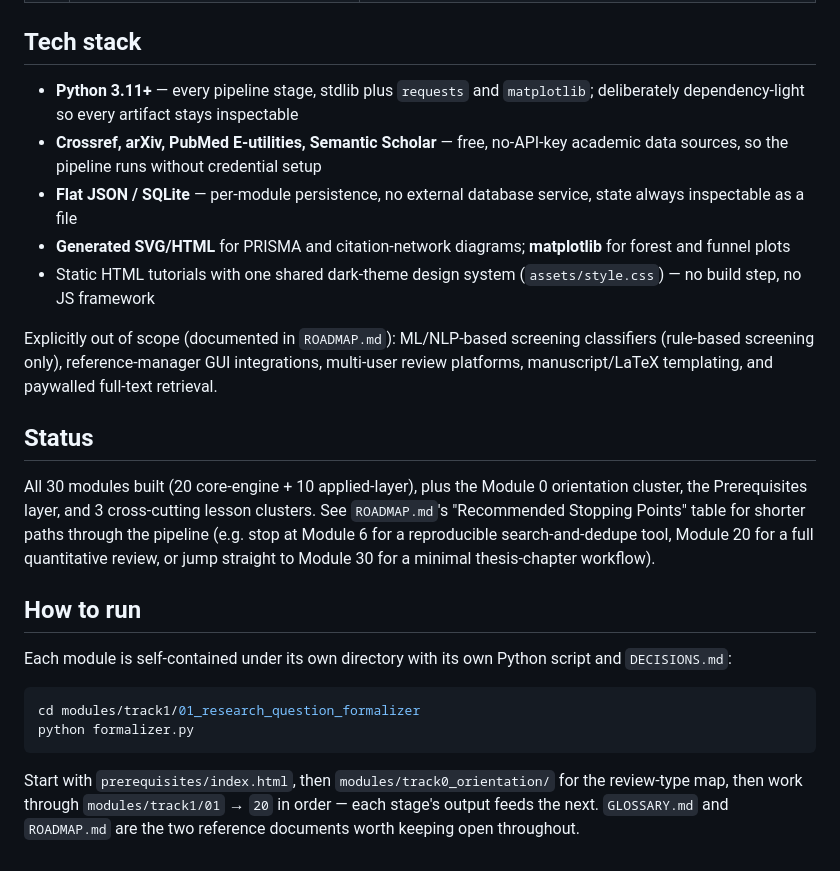
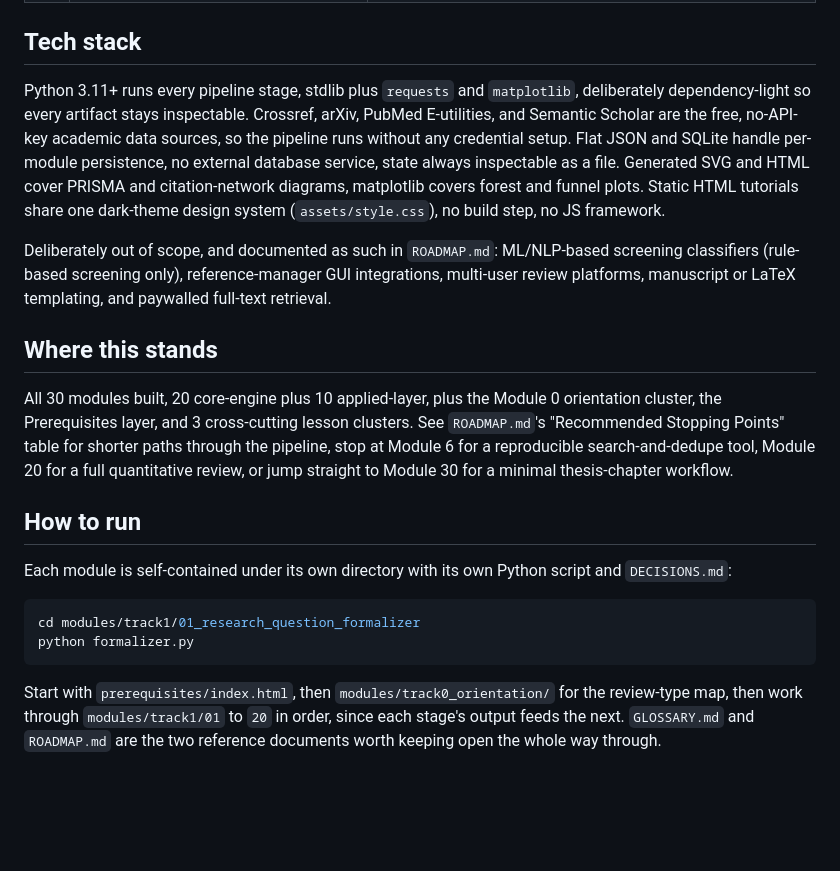
Before and after one commit to Robert-Doe/prisma-engine, a Markdown page: README.md, the part around one of its changes. GitHub-like rendering; blank space fills up the shorter version.

````diff
--- a/README.md
+++ b/README.md
@@ -91,39 +69,21 @@ later module assumes without re-explaining.
 
 ## Tech stack
 
-- **Python 3.11+** — every pipeline stage, stdlib plus `requests` and `matplotlib`; deliberately
-  dependency-light so every artifact stays inspectable
-- **Crossref, arXiv, PubMed E-utilities, Semantic Scholar** — free, no-API-key academic data
-  sources, so the pipeline runs without credential setup
-- **Flat JSON / SQLite** — per-module persistence, no external database service, state always
-  inspectable as a file
-- **Generated SVG/HTML** for PRISMA and citation-network diagrams; **matplotlib** for forest and
-  funnel plots
-- Static HTML tutorials with one shared dark-theme design system (`assets/style.css`) — no build
-  step, no JS framework
+Python 3.11+ runs every pipeline stage, stdlib plus `requests` and `matplotlib`, deliberately dependency-light so every artifact stays inspectable. Crossref, arXiv, PubMed E-utilities, and Semantic Scholar are the free, no-API-key academic data sources, so the pipeline runs without any credential setup. Flat JSON and SQLite handle per-module persistence, no external database service, state always inspectable as a file. Generated SVG and HTML cover PRISMA and citation-network diagrams, matplotlib covers forest and funnel plots. Static HTML tutorials share one dark-theme design system (`assets/style.css`), no build step, no JS framework.
 
-Explicitly out of scope (documented in `ROADMAP.md`): ML/NLP-based screening classifiers
-(rule-based screening only), reference-manager GUI integrations, multi-user review platforms,
-manuscript/LaTeX templating, and paywalled full-text retrieval.
+Deliberately out of scope, and documented as such in `ROADMAP.md`: ML/NLP-based screening classifiers (rule-based screening only), reference-manager GUI integrations, multi-user review platforms, manuscript or LaTeX templating, and paywalled full-text retrieval.
 
-## Status
+## Where this stands
 
-All 30 modules built (20 core-engine + 10 applied-layer), plus the Module 0 orientation cluster,
-the Prerequisites layer, and 3 cross-cutting lesson clusters. See `ROADMAP.md`'s "Recommended
-Stopping Points" table for shorter paths through the pipeline (e.g. stop at Module 6 for a
-reproducible search-and-dedupe tool, Module 20 for a full quantitative review, or jump straight
-to Module 30 for a minimal thesis-chapter workflow).
+All 30 modules built, 20 core-engine plus 10 applied-layer, plus the Module 0 orientation cluster, the Prerequisites layer, and 3 cross-cutting lesson clusters. See `ROADMAP.md`'s "Recommended Stopping Points" table for shorter paths through the pipeline, stop at Module 6 for a reproducible search-and-dedupe tool, Module 20 for a full quantitative review, or jump straight to Module 30 for a minimal thesis-chapter workflow.
 
 ## How to run
 
-Each module is self-contained under its own directory with its own Python script and
-`DECISIONS.md`:
+Each module is self-contained under its own directory with its own Python script and `DECISIONS.md`:
 
 ```bash
 cd modules/track1/01_research_question_formalizer
 python formalizer.py
 ```
 
-Start with `prerequisites/index.html`, then `modules/track0_orientation/` for the review-type
-map, then work through `modules/track1/01` → `20` in order — each stage's output feeds the next.
-`GLOSSARY.md` and `ROADMAP.md` are the two reference documents worth keeping open throughout.
+Start with `prerequisites/index.html`, then `modules/track0_orientation/` for the review-type map, then work through `modules/track1/01` to `20` in order, since each stage's output feeds the next. `GLOSSARY.md` and `ROADMAP.md` are the two reference documents worth keeping open the whole way through.
````
Also changed, not shown: other parts of README.md (+27 -49 lines).
